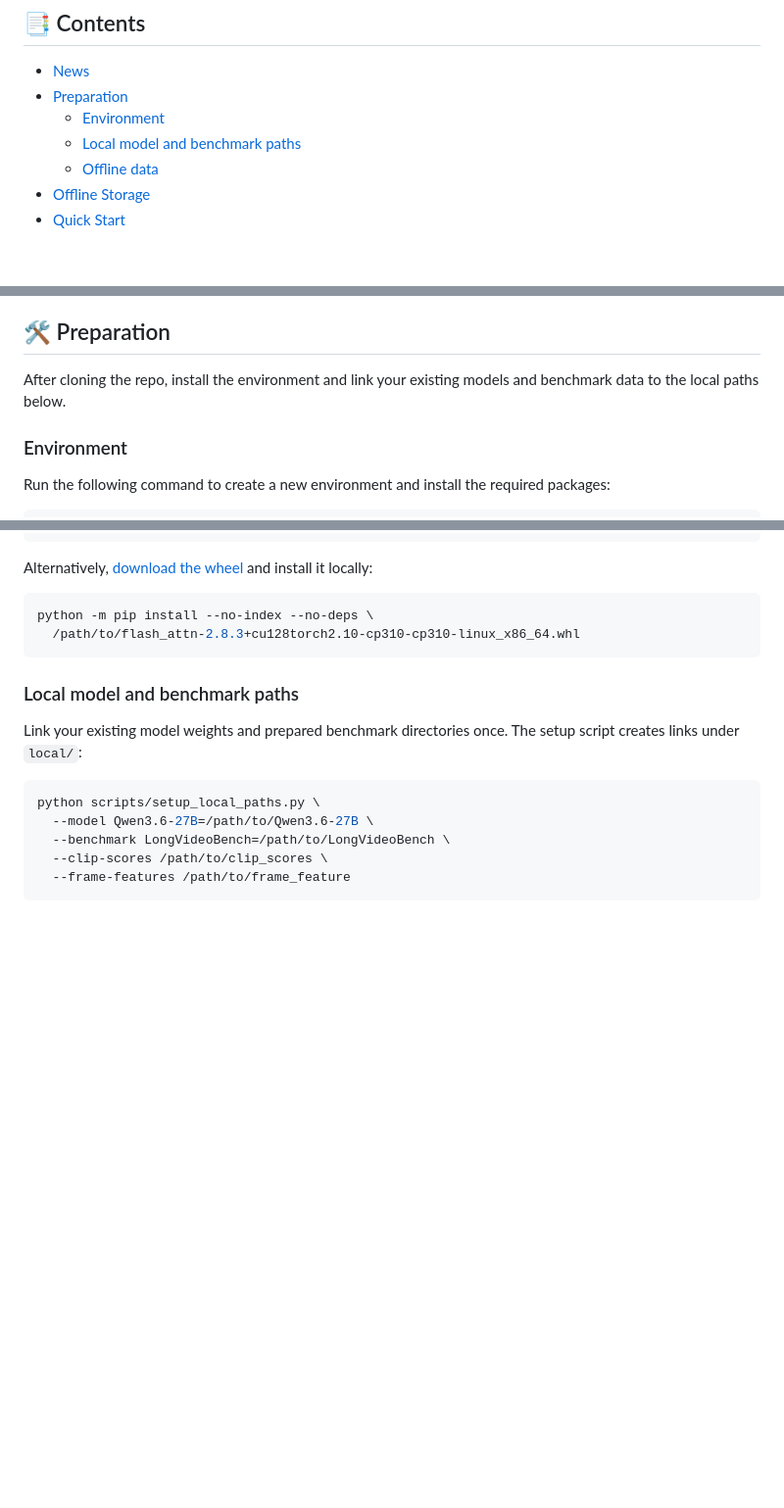
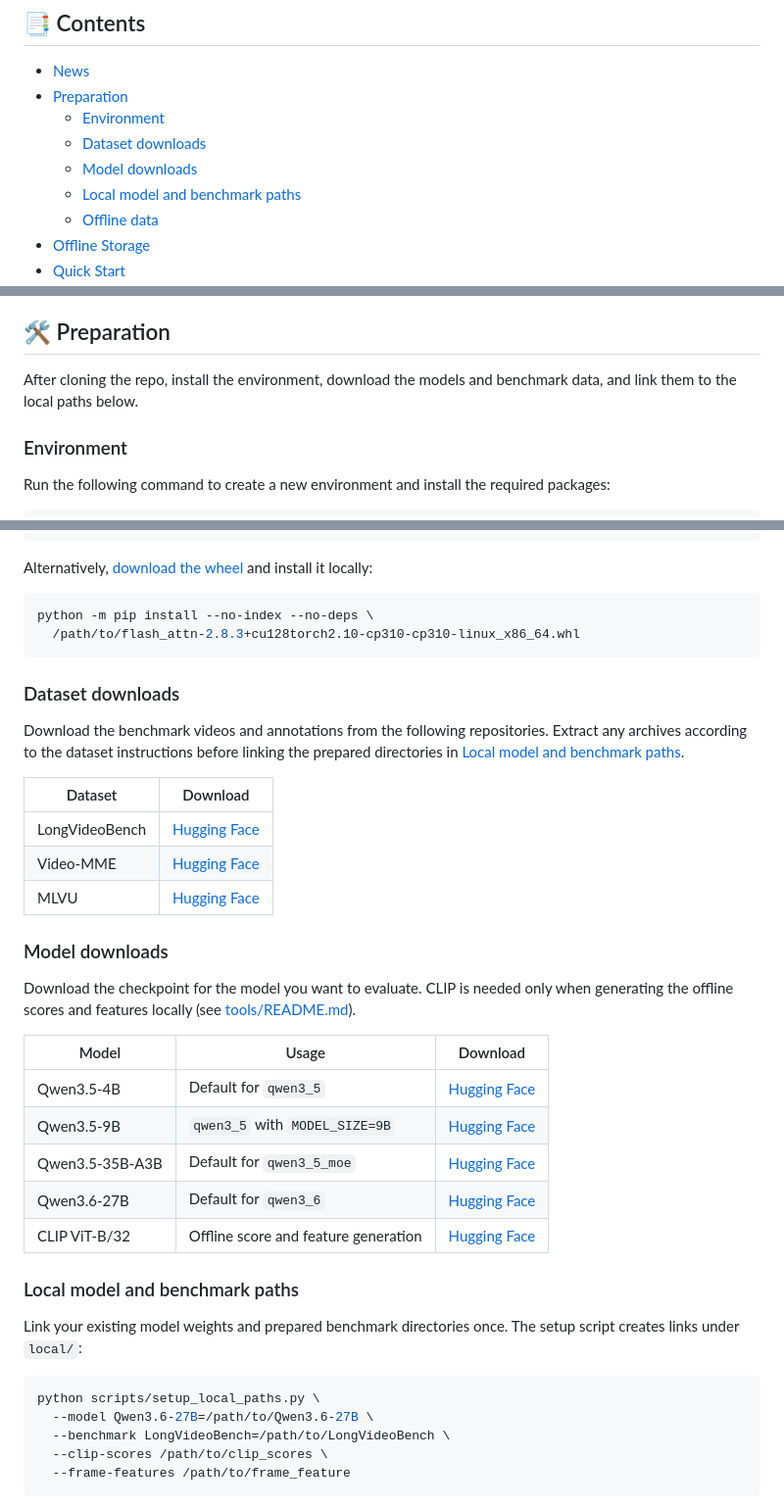
Before and after one commit to ZelD0n/framepack-U, a Markdown page: README.md, 3 parts joined by grey strips. Shown at 98% size. Drawn GitHub-style; blank space fills up the shorter version.

Commit message:
docs: add dataset and model download tables
Co-authored-by: Codex <codex@openai.com>

````diff
--- a/README.md
+++ b/README.md
@@ -28,6 +28,8 @@
 - [News](#-news)
 - [Preparation](#-preparation)
   - [Environment](#environment)
+  - [Dataset downloads](#dataset-downloads)
+  - [Model downloads](#model-downloads)
   - [Local model and benchmark paths](#local-model-and-benchmark-paths)
   - [Offline data](#offline-data)
 - [Offline Storage](#-offline-storage)
@@ -47,7 +49,7 @@
 
 ## 🛠 Preparation
 
-After cloning the repo, install the environment and link your existing models and benchmark data to the local paths below.
+After cloning the repo, install the environment, download the models and benchmark data, and link them to the local paths below.
 
 ### Environment
 
@@ -82,6 +84,31 @@ and install it locally:
 python -m pip install --no-index --no-deps \
   /path/to/flash_attn-2.8.3+cu128torch2.10-cp310-cp310-linux_x86_64.whl
 ```
+
+### Dataset downloads
+
+Download the benchmark videos and annotations from the following repositories.
+Extract any archives according to the dataset instructions before linking the
+prepared directories in [Local model and benchmark paths](#local-model-and-benchmark-paths).
+
+| Dataset | Download |
+| --- | --- |
+| LongVideoBench | [Hugging Face](https://huggingface.co/datasets/longvideobench/LongVideoBench) |
+| Video-MME | [Hugging Face](https://huggingface.co/datasets/lmms-eval/Video-MME) |
+| MLVU | [Hugging Face](https://huggingface.co/datasets/MLVU/MVLU) |
+
+### Model downloads
+
+Download the checkpoint for the model you want to evaluate. CLIP is needed only
+when generating the offline scores and features locally (see [tools/README.md](tools/README.md)).
+
+| Model | Usage | Download |
+| --- | --- | --- |
+| Qwen3.5-4B | Default for `qwen3_5` | [Hugging Face](https://huggingface.co/Qwen/Qwen3.5-4B) |
+| Qwen3.5-9B | `qwen3_5` with `MODEL_SIZE=9B` | [Hugging Face](https://huggingface.co/Qwen/Qwen3.5-9B) |
+| Qwen3.5-35B-A3B | Default for `qwen3_5_moe` | [Hugging Face](https://huggingface.co/Qwen/Qwen3.5-35B-A3B) |
+| Qwen3.6-27B | Default for `qwen3_6` | [Hugging Face](https://huggingface.co/Qwen/Qwen3.6-27B) |
+| CLIP ViT-B/32 | Offline score and feature generation | [Hugging Face](https://huggingface.co/openai/clip-vit-base-patch32) |
 
 ### Local model and benchmark paths
 Link your existing model weights and prepared benchmark directories once. The
````
